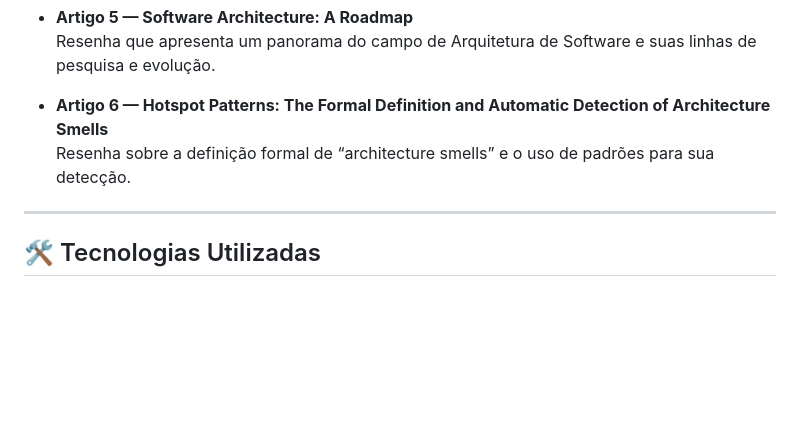
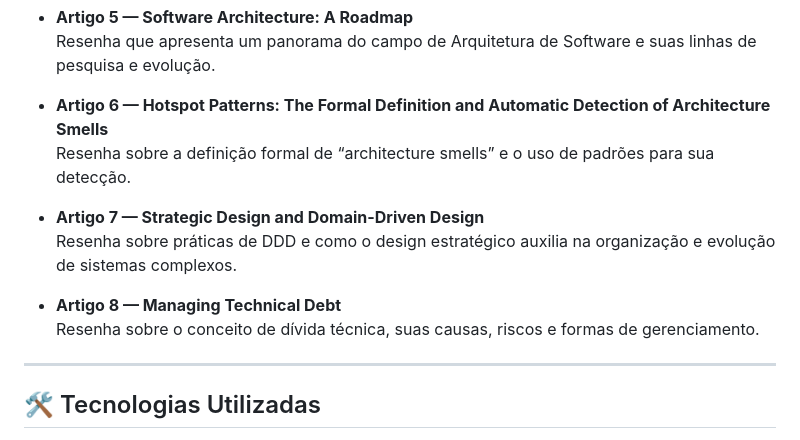
Before and after one commit to DMendes7/Lab-Projeto-de-Software, a Markdown page: README.md, the part around the change. GitHub-like rendering; blank space fills up the shorter version.

```diff
--- a/README.md
+++ b/README.md
@@ -53,6 +53,12 @@ Cada resenha está organizada em sua respectiva pasta dentro de `Artigos/`.
 - **Artigo 6 — Hotspot Patterns: The Formal Definition and Automatic Detection of Architecture Smells**
   Resenha sobre a definição formal de “architecture smells” e o uso de padrões para sua detecção.
 
+- **Artigo 7 — Strategic Design and Domain-Driven Design**
+  Resenha sobre práticas de DDD e como o design estratégico auxilia na organização e evolução de sistemas complexos.
+
+- **Artigo 8 — Managing Technical Debt**
+  Resenha sobre o conceito de dívida técnica, suas causas, riscos e formas de gerenciamento.
+
 ---
 
 ## 🛠️ Tecnologias Utilizadas
```
